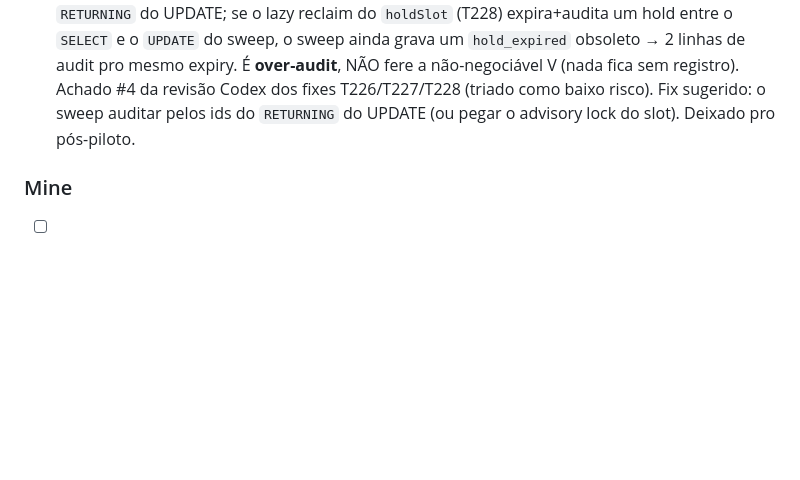
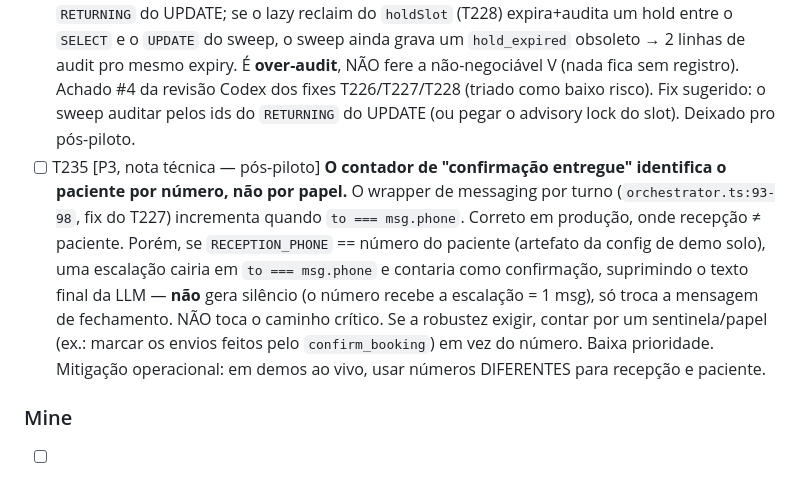
Before and after one commit to lucadboer/recepia, a Markdown page: specs/002-conversational-orchestration/tasks.md, the part around the change. Rendered like a GitHub page; blank space fills up the shorter version.

Commit message:
docs(002): note phone-vs-role caveat in confirmationDelivered counter (T235)
The turn-scoped messaging counter (orchestrator.ts) keys patient sends on the phone
number (to === msg.phone). Correct in production where reception != patient. But if
RECEPTION_PHONE equals the patient number (solo-demo .env artifact), an escalation
would be counted as a confirmation and suppress the closing reply — it does NOT cause
silence (the number still gets the escalation), just swaps the closing message. Logged
as low-priority debt: count by a sentinel/role instead of the number if robustness ever
needs it. Operational mitigation: use DIFFERENT numbers for reception and patient in
live demos. Not fixed now; does not touch the critical path.

```diff
--- a/specs/002-conversational-orchestration/tasks.md
+++ b/specs/002-conversational-orchestration/tasks.md
@@ -72,6 +72,7 @@ Anthropic key+model (see `claude-api` skill), Google Calendar creds, WhatsApp Ev
 - [ ] T231 [P1] **Falha de mensageria pós-commit sem recuperação:** se o envio ao paciente falhar após o commit, o booking fica confirmado sem notificação; retry retorna idempotente sem reenviar. DECISÃO: contrato de recuperação (reenvio/escala).
 - [ ] T232 [P2, latente] **`confirmed` atribuído antes do COMMIT** (confirm-booking.ts): se o COMMIT lançar após `confirmHeld`, o código ainda envia confirmação e retorna `confirmed` apesar do rollback. Edge raro; avaliar guarda.
 - [ ] T234 [P2, pós-piloto — DÍVIDA TÉCNICA] **Audit duplicado (não faltante) em corrida sweep × lazy-reclaim.** O sweep (`jobs/expire-holds.ts:11-24`) audita os ids do `SELECT`, não os do `RETURNING` do UPDATE; se o lazy reclaim do `holdSlot` (T228) expira+audita um hold entre o `SELECT` e o `UPDATE` do sweep, o sweep ainda grava um `hold_expired` obsoleto → 2 linhas de audit pro mesmo expiry. É **over-audit**, NÃO fere a não-negociável V (nada fica sem registro). Achado #4 da revisão Codex dos fixes T226/T227/T228 (triado como baixo risco). Fix sugerido: o sweep auditar pelos ids do `RETURNING` do UPDATE (ou pegar o advisory lock do slot). Deixado pro pós-piloto.
+- [ ] T235 [P3, nota técnica — pós-piloto] **O contador de "confirmação entregue" identifica o paciente por número, não por papel.** O wrapper de messaging por turno (`orchestrator.ts:93-98`, fix do T227) incrementa quando `to === msg.phone`. Correto em produção, onde recepção ≠ paciente. Porém, se `RECEPTION_PHONE` == número do paciente (artefato da config de demo solo), uma escalação cairia em `to === msg.phone` e contaria como confirmação, suprimindo o texto final da LLM — **não** gera silêncio (o número recebe a escalação = 1 msg), só troca a mensagem de fechamento. NÃO toca o caminho crítico. Se a robustez exigir, contar por um sentinela/papel (ex.: marcar os envios feitos pelo `confirm_booking`) em vez do número. Baixa prioridade. Mitigação operacional: em demos ao vivo, usar números DIFERENTES para recepção e paciente.
 
 ### Mine
 - [ ] T233 [recomendado NÃO fazer] Teste direto de fail-fast do composition root `buildAgentDeps`: cobertura efetiva já existe via adapters individuais (adapter-scaffolds-notconfigured.test.ts); teste direto é frágil (acoplado a `loadEnv()/.env`). Recomendo encerrar sem ação.
```
